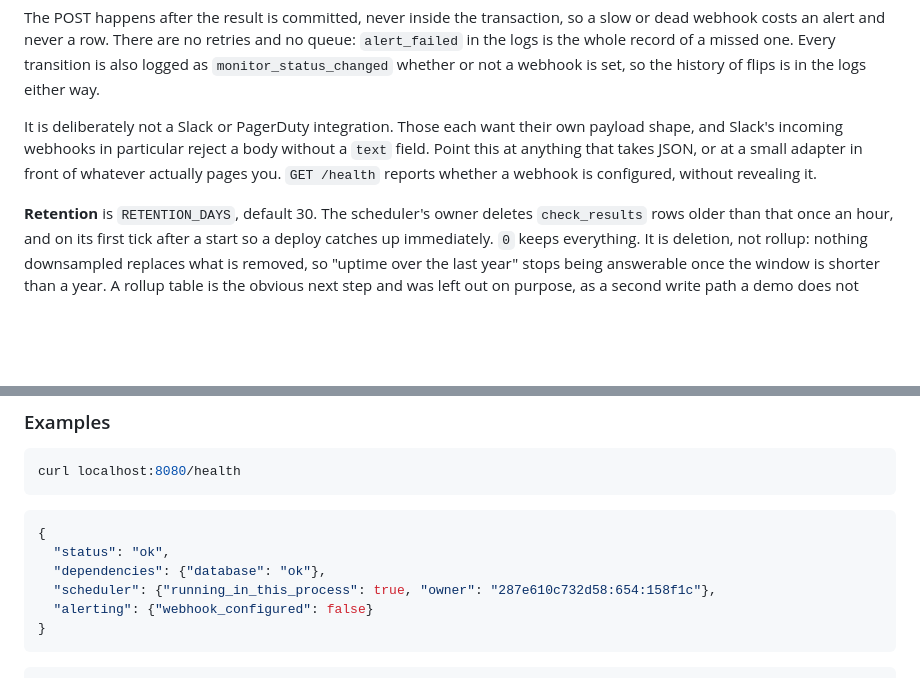
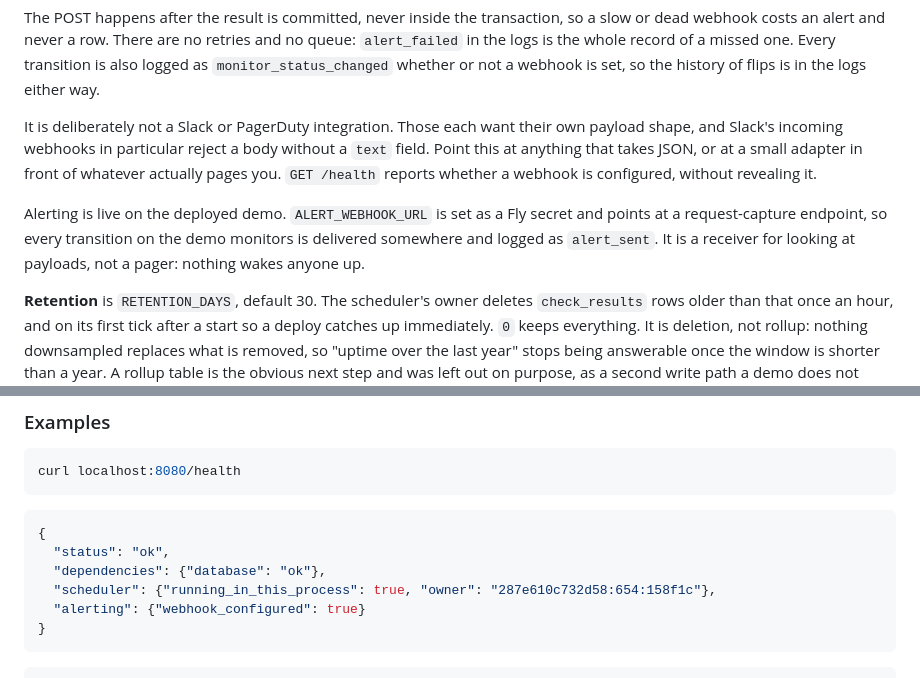
Before and after one commit to alexander-constanza/apihealthchecker, a Markdown page: README.md, 2 parts joined by grey strips. Rendered like a GitHub page; blank space fills up the shorter version.

Commit message:
README: alerting is live on the deployed demo
Co-Authored-By: Claude Fable 5.1 <noreply@anthropic.com>

````diff
--- a/README.md
+++ b/README.md
@@ -287,6 +287,11 @@ without a `text` field. Point this at anything that takes JSON, or at a small
 adapter in front of whatever actually pages you. `GET /health` reports whether
 a webhook is configured, without revealing it.
 
+Alerting is live on the deployed demo. `ALERT_WEBHOOK_URL` is set as a Fly
+secret and points at a request-capture endpoint, so every transition on the
+demo monitors is delivered somewhere and logged as `alert_sent`. It is a
+receiver for looking at payloads, not a pager: nothing wakes anyone up.
+
 **Retention** is `RETENTION_DAYS`, default 30. The scheduler's owner deletes
 `check_results` rows older than that once an hour, and on its first tick after
 a start so a deploy catches up immediately. `0` keeps everything. It is
@@ -318,7 +323,7 @@ curl localhost:8080/health
   "status": "ok",
   "dependencies": {"database": "ok"},
   "scheduler": {"running_in_this_process": true, "owner": "287e610c732d58:654:158f1c"},
-  "alerting": {"webhook_configured": false}
+  "alerting": {"webhook_configured": true}
 }
 ```
 
````
